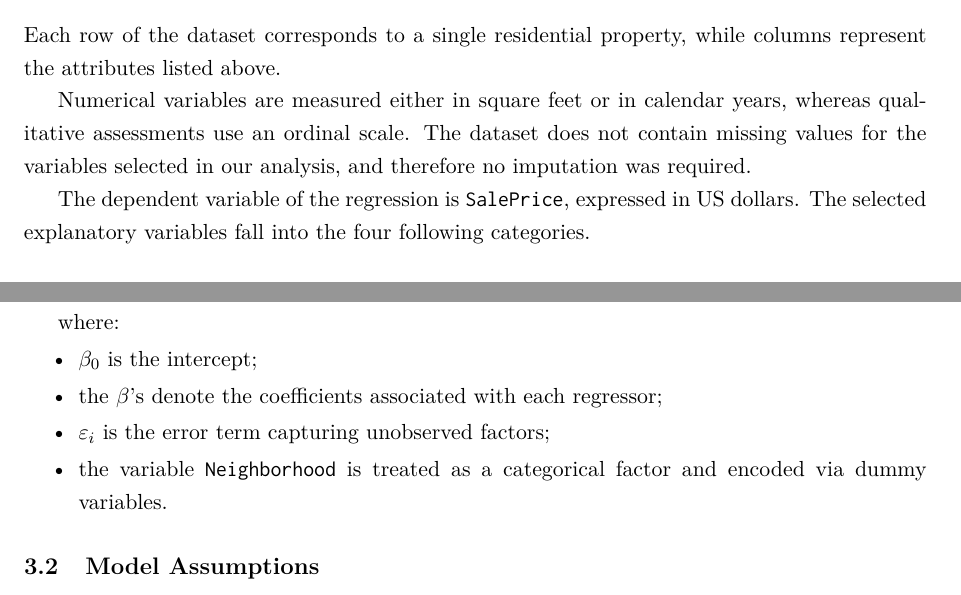
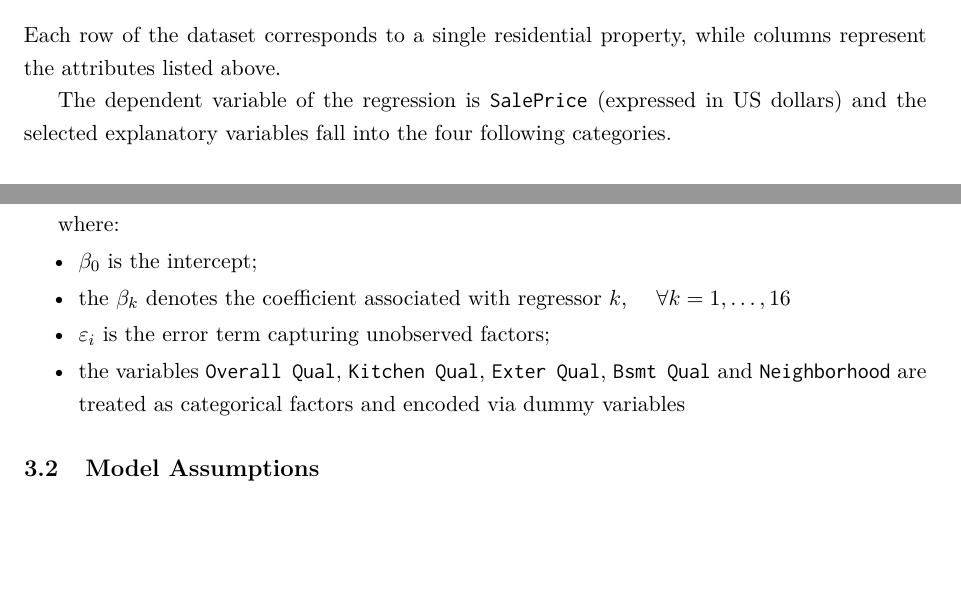
Before and after one commit to matteogiorgi/regression-timeseries, a LaTeX problem sheet (assignment_regression/report/report.tex): two parts of pages 5 and 7 of 23, joined at a grey line, cut so that both start at the same text, the shorter picture padded with empty space. Compiled offline with pdfLaTeX.

Commit message:
up monday morning

```diff
--- a/assignment_regression/report/report.tex
+++ b/assignment_regression/report/report.tex
@@ -227,11 +227,10 @@ In its full version, the dataset includes 82 explanatory variables describing st
 
 Each row of the dataset corresponds to a single residential property, while columns represent the attributes listed above.
 
-Numerical variables are measured either in square feet or in calendar years, whereas qualitative assessments use an ordinal scale.
-The dataset does not contain missing values for the variables selected in our analysis, and therefore no imputation was required.
+% Numerical variables are measured either in square feet or in calendar years, whereas qualitative assessments use an ordinal scale.
+% The dataset does not contain missing values for the variables selected in our analysis, and therefore no imputation was required.
 
-The dependent variable of the regression is \texttt{SalePrice}, expressed in US dollars.
-The selected explanatory variables fall into the four following categories.
+The dependent variable of the regression is \texttt{SalePrice} (expressed in US dollars) and the selected explanatory variables fall into the four following categories.
 
 % ---------------------------------------
 
@@ -330,9 +329,9 @@ where:
 
 \begin{itemize}
     \item $\beta_0$ is the intercept;
-    \item the $\beta$'s denote the coefficients associated with each regressor;
+    \item the $\beta_k$ denotes the coefficient associated with regressor $k$, \quad $\forall k = 1, \ldots, 16$
     \item $\varepsilon_i$ is the error term capturing unobserved factors;
-    \item the variable \texttt{Neighborhood} is treated as a categorical factor and encoded via dummy variables.
+    \item the variables \texttt{Overall Qual}, \texttt{Kitchen Qual}, \texttt{Exter Qual}, \texttt{Bsmt Qual} and \texttt{Neighborhood} are treated as categorical factors and encoded via dummy variables
 \end{itemize}
 
 % ---------------------------------------
```
Also changed, not shown: assignment_regression/report/report.pdf, assignment_regression/report/report.tex (2 more changed lines), 4 other files.
